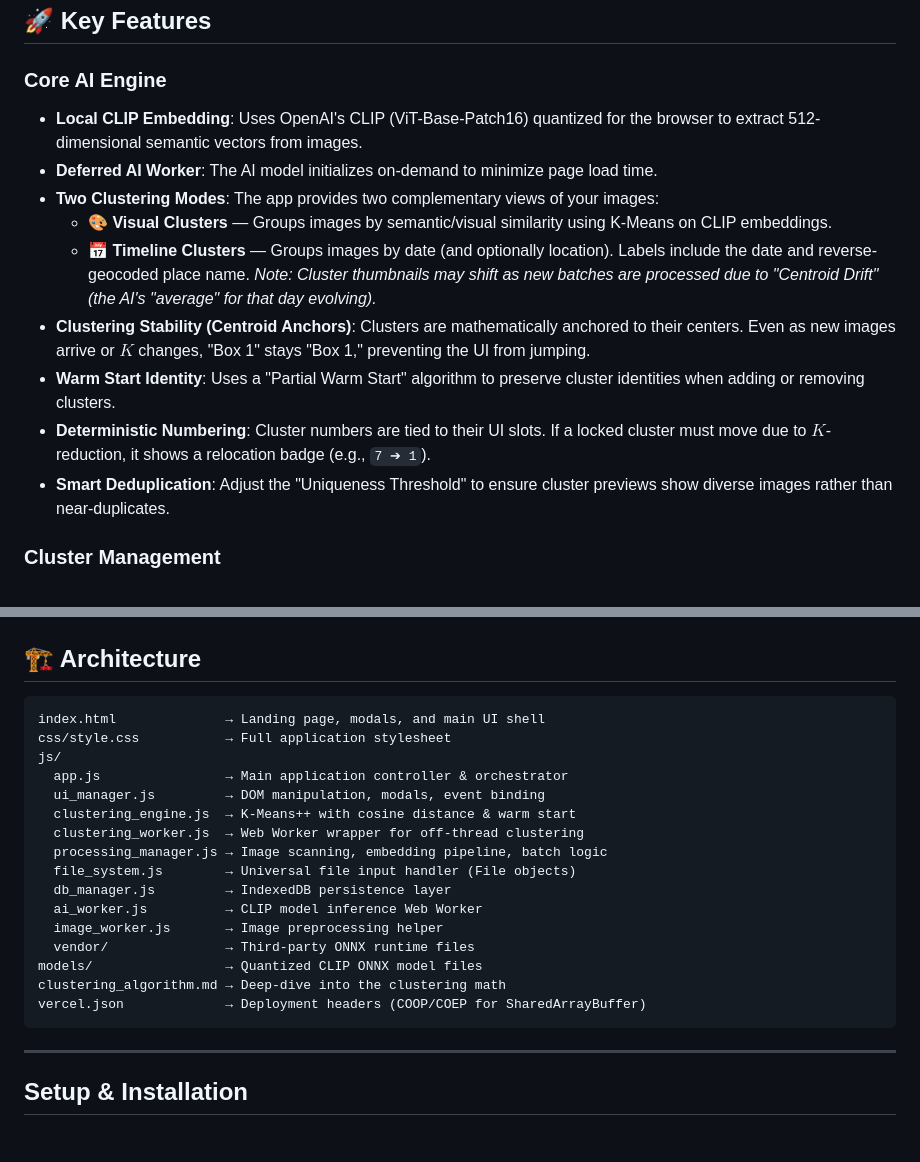
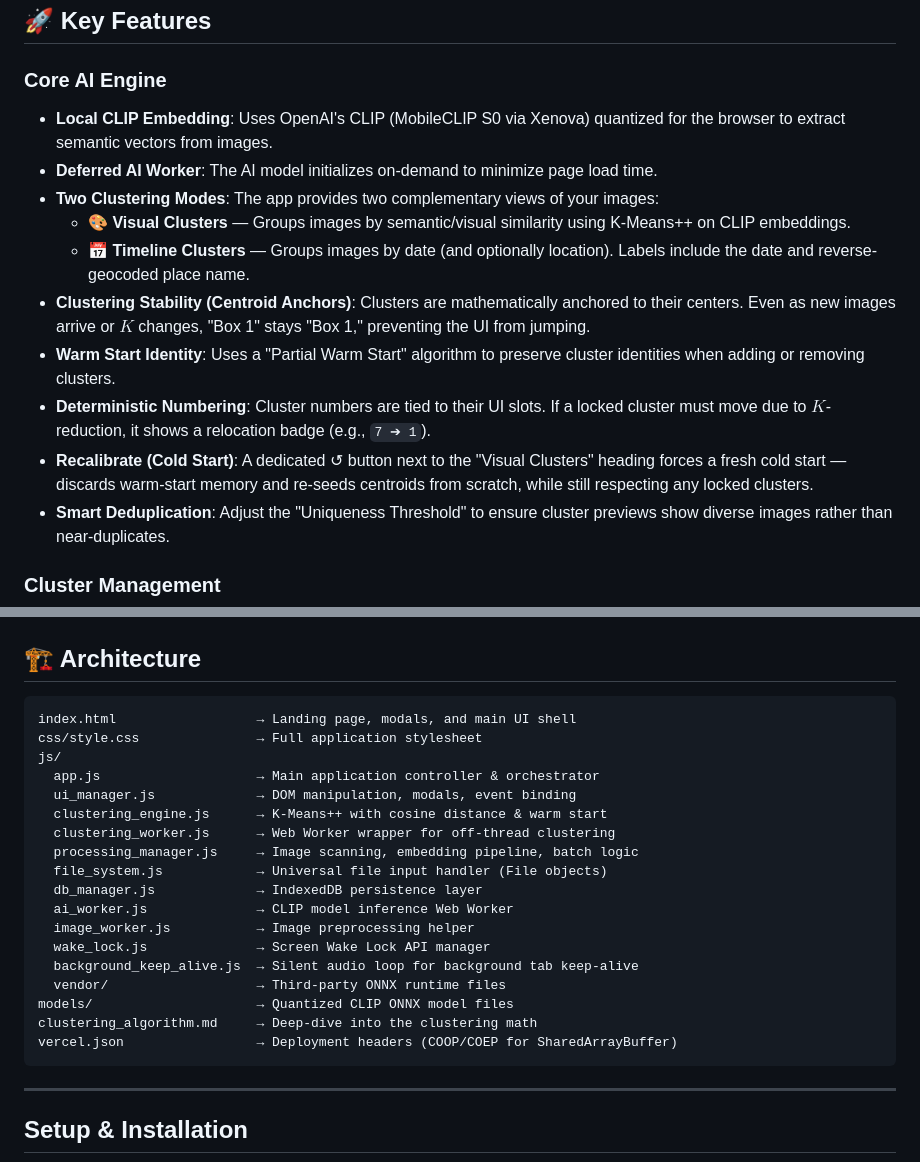
Before and after one commit to chinmaymulay007/image_clustering_antigravity, a Markdown page: README.md, 2 parts joined by grey strips. GitHub-like rendering; blank space fills up the shorter version.

````diff
--- a/README.md
+++ b/README.md
@@ -9,14 +9,15 @@ A high-performance, browser-based application for semantic image clustering usin
 ## 🚀 Key Features
 
 ### Core AI Engine
-- **Local CLIP Embedding**: Uses OpenAI's CLIP (ViT-Base-Patch16) quantized for the browser to extract 512-dimensional semantic vectors from images.
+- **Local CLIP Embedding**: Uses OpenAI's CLIP (MobileCLIP S0 via Xenova) quantized for the browser to extract semantic vectors from images.
 - **Deferred AI Worker**: The AI model initializes on-demand to minimize page load time.
 - **Two Clustering Modes**: The app provides two complementary views of your images:
-  - **🎨 Visual Clusters** — Groups images by semantic/visual similarity using K-Means on CLIP embeddings.
-  - **📅 Timeline Clusters** — Groups images by date (and optionally location). Labels include the date and reverse-geocoded place name. *Note: Cluster thumbnails may shift as new batches are processed due to "Centroid Drift" (the AI's "average" for that day evolving).*
+  - **🎨 Visual Clusters** — Groups images by semantic/visual similarity using K-Means++ on CLIP embeddings.
+  - **📅 Timeline Clusters** — Groups images by date (and optionally location). Labels include the date and reverse-geocoded place name.
 - **Clustering Stability (Centroid Anchors)**: Clusters are mathematically anchored to their centers. Even as new images arrive or $K$ changes, "Box 1" stays "Box 1," preventing the UI from jumping.
 - **Warm Start Identity**: Uses a "Partial Warm Start" algorithm to preserve cluster identities when adding or removing clusters.
 - **Deterministic Numbering**: Cluster numbers are tied to their UI slots. If a locked cluster must move due to $K$-reduction, it shows a relocation badge (e.g., `7 ➔ 1`).
+- **Recalibrate (Cold Start)**: A dedicated ↺ button next to the "Visual Clusters" heading forces a fresh cold start — discards warm-start memory and re-seeds centroids from scratch, while still respecting any locked clusters.
 - **Smart Deduplication**: Adjust the "Uniqueness Threshold" to ensure cluster previews show diverse images rather than near-duplicates.
 
 ### Cluster Management
@@ -80,22 +86,24 @@ The **Manage Local AI Storage** panel (accessible from the landing page or Setti
 ## 🏗️ Architecture
 
 ```
-index.html              → Landing page, modals, and main UI shell
-css/style.css           → Full application stylesheet
+index.html                  → Landing page, modals, and main UI shell
+css/style.css               → Full application stylesheet
 js/
-  app.js                → Main application controller & orchestrator
-  ui_manager.js         → DOM manipulation, modals, event binding
-  clustering_engine.js  → K-Means++ with cosine distance & warm start
-  clustering_worker.js  → Web Worker wrapper for off-thread clustering
-  processing_manager.js → Image scanning, embedding pipeline, batch logic
-  file_system.js        → Universal file input handler (File objects)
-  db_manager.js         → IndexedDB persistence layer
-  ai_worker.js          → CLIP model inference Web Worker
-  image_worker.js       → Image preprocessing helper
-  vendor/               → Third-party ONNX runtime files
-models/                 → Quantized CLIP ONNX model files
-clustering_algorithm.md → Deep-dive into the clustering math
-vercel.json             → Deployment headers (COOP/COEP for SharedArrayBuffer)
+  app.js                    → Main application controller & orchestrator
+  ui_manager.js             → DOM manipulation, modals, event binding
+  clustering_engine.js      → K-Means++ with cosine distance & warm start
+  clustering_worker.js      → Web Worker wrapper for off-thread clustering
+  processing_manager.js     → Image scanning, embedding pipeline, batch logic
+  file_system.js            → Universal file input handler (File objects)
+  db_manager.js             → IndexedDB persistence layer
+  ai_worker.js              → CLIP model inference Web Worker
+  image_worker.js           → Image preprocessing helper
+  wake_lock.js              → Screen Wake Lock API manager
+  background_keep_alive.js  → Silent audio loop for background tab keep-alive
+  vendor/                   → Third-party ONNX runtime files
+models/                     → Quantized CLIP ONNX model files
+clustering_algorithm.md     → Deep-dive into the clustering math
+vercel.json                 → Deployment headers (COOP/COEP for SharedArrayBuffer)
 ```
 
 ---
````
Also changed, not shown: other parts of README.md (+23 -6 lines), clustering_algorithm.md (+37 -10 lines).
